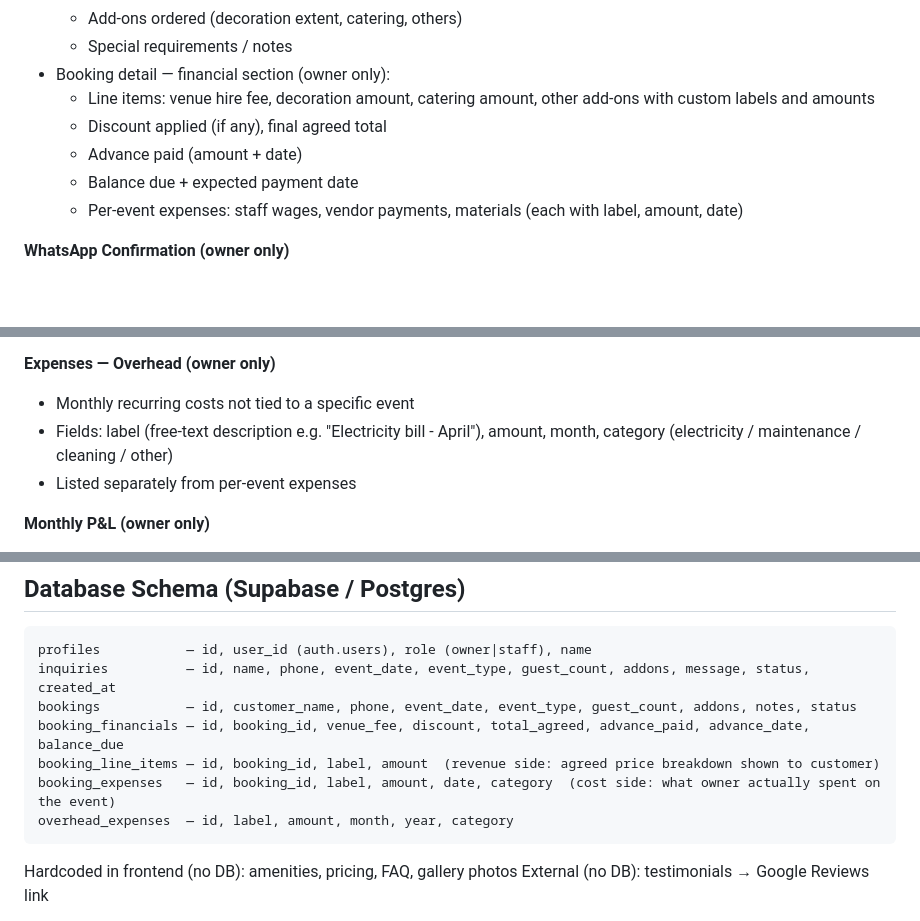
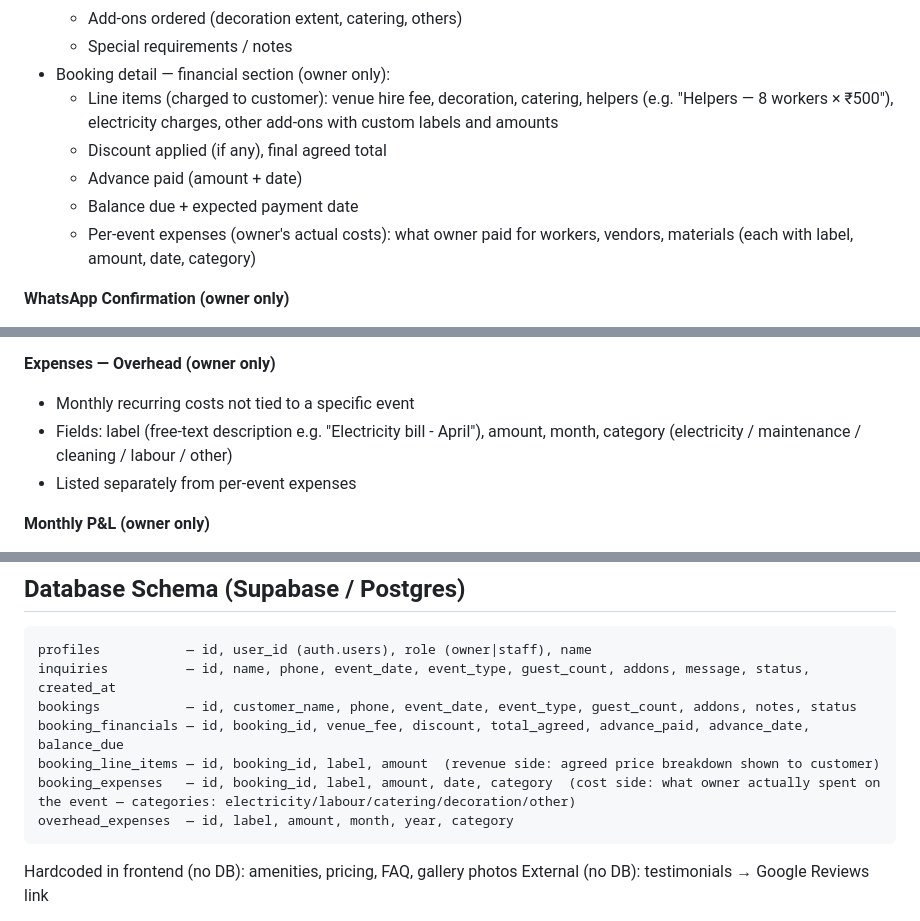
Before and after one commit to Harsha-Kiran-Boyapati/bk-hall, a Markdown page: docs/specs/2026-04-26-bk-function-hall-design.md, 3 parts joined by grey strips. Drawn GitHub-style; blank space fills up the shorter version.

Commit message:
Update spec: helpers as customer line item, add labour expense category

````diff
--- a/docs/specs/2026-04-26-bk-function-hall-design.md
+++ b/docs/specs/2026-04-26-bk-function-hall-design.md
@@ -117,11 +117,11 @@ Accessible at `/admin`. Requires login. Built as a separate view in the same Clo
   - Add-ons ordered (decoration extent, catering, others)
   - Special requirements / notes
 - Booking detail — financial section (owner only):
-  - Line items: venue hire fee, decoration amount, catering amount, other add-ons with custom labels and amounts
+  - Line items (charged to customer): venue hire fee, decoration, catering, helpers (e.g. "Helpers — 8 workers × ₹500"), electricity charges, other add-ons with custom labels and amounts
   - Discount applied (if any), final agreed total
   - Advance paid (amount + date)
   - Balance due + expected payment date
-  - Per-event expenses: staff wages, vendor payments, materials (each with label, amount, date)
+  - Per-event expenses (owner's actual costs): what owner paid for workers, vendors, materials (each with label, amount, date, category)
 
 **WhatsApp Confirmation (owner only)**
 - Button on booking detail: "Send Confirmation via WhatsApp"
@@ -134,7 +134,7 @@ Accessible at `/admin`. Requires login. Built as a separate view in the same Clo
 
 **Expenses — Overhead (owner only)**
 - Monthly recurring costs not tied to a specific event
-- Fields: label (free-text description e.g. "Electricity bill - April"), amount, month, category (electricity / maintenance / cleaning / other)
+- Fields: label (free-text description e.g. "Electricity bill - April"), amount, month, category (electricity / maintenance / cleaning / labour / other)
 - Listed separately from per-event expenses
 
 **Monthly P&L (owner only)**
@@ -155,7 +155,7 @@ inquiries          — id, name, phone, event_date, event_type, guest_count, add
 bookings           — id, customer_name, phone, event_date, event_type, guest_count, addons, notes, status
 booking_financials — id, booking_id, venue_fee, discount, total_agreed, advance_paid, advance_date, balance_due
 booking_line_items — id, booking_id, label, amount  (revenue side: agreed price breakdown shown to customer)
-booking_expenses   — id, booking_id, label, amount, date, category  (cost side: what owner actually spent on the event)
+booking_expenses   — id, booking_id, label, amount, date, category  (cost side: what owner actually spent on the event — categories: electricity/labour/catering/decoration/other)
 overhead_expenses  — id, label, amount, month, year, category
 ```
 
````
